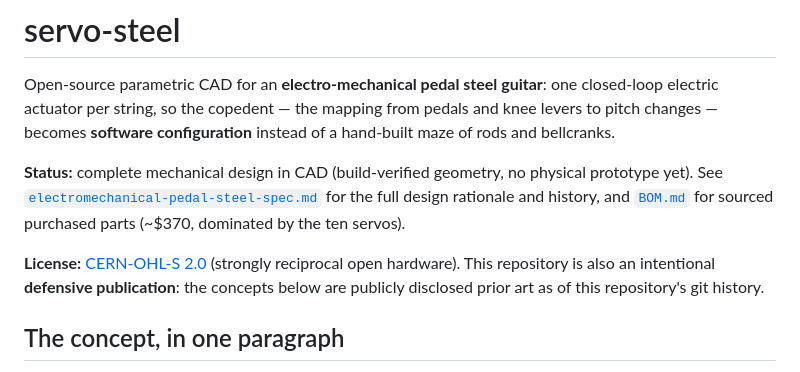
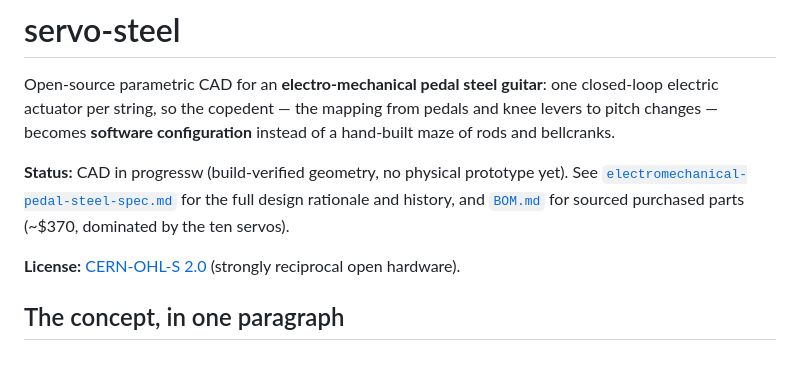
Before and after one commit to gustebeast/public-steel-guitar, a Markdown page: README.md, the part around the change. Rendered like a GitHub page.

```diff
--- a/README.md
+++ b/README.md
@@ -5,15 +5,13 @@ one closed-loop electric actuator per string, so the copedent — the mapping
 from pedals and knee levers to pitch changes — becomes **software
 configuration** instead of a hand-built maze of rods and bellcranks.
 
-**Status:** complete mechanical design in CAD (build-verified geometry, no
+**Status:** CAD in progressw (build-verified geometry, no
 physical prototype yet). See
 [`electromechanical-pedal-steel-spec.md`](electromechanical-pedal-steel-spec.md)
 for the full design rationale and history, and [`BOM.md`](BOM.md) for sourced
 purchased parts (~$370, dominated by the ten servos).
 
 **License:** [CERN-OHL-S 2.0](LICENSE) (strongly reciprocal open hardware).
-This repository is also an intentional **defensive publication**: the concepts
-below are publicly disclosed prior art as of this repository's git history.
 
 ## The concept, in one paragraph
 
```
